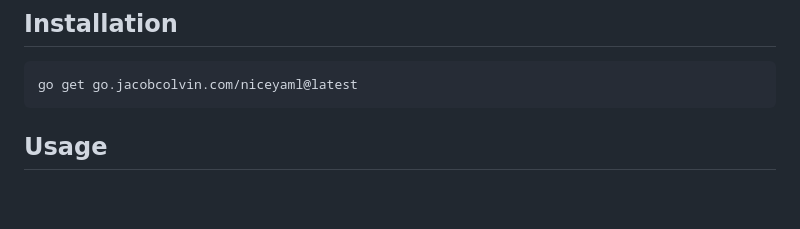
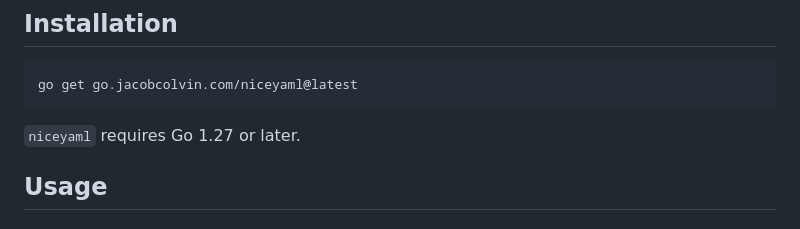
Before and after one commit to MacroPower/niceyaml, a Markdown page: README.md, the part around the change. GitHub-like rendering; blank space fills up the shorter version.

Commit message:
docs: note the Go 1.27 requirement in the README
The module directive already pins go 1.27.0, so a reader on an older
toolchain finds out at go get time. The install section now says so up
front.

````diff
--- a/README.md
+++ b/README.md
@@ -51,6 +51,8 @@ We also provide a consistent **positioning system** used throughout `niceyaml`.
 ```sh
 go get go.jacobcolvin.com/niceyaml@latest
 ```
+
+`niceyaml` requires Go 1.27 or later.
 
 ## Usage
 
````
